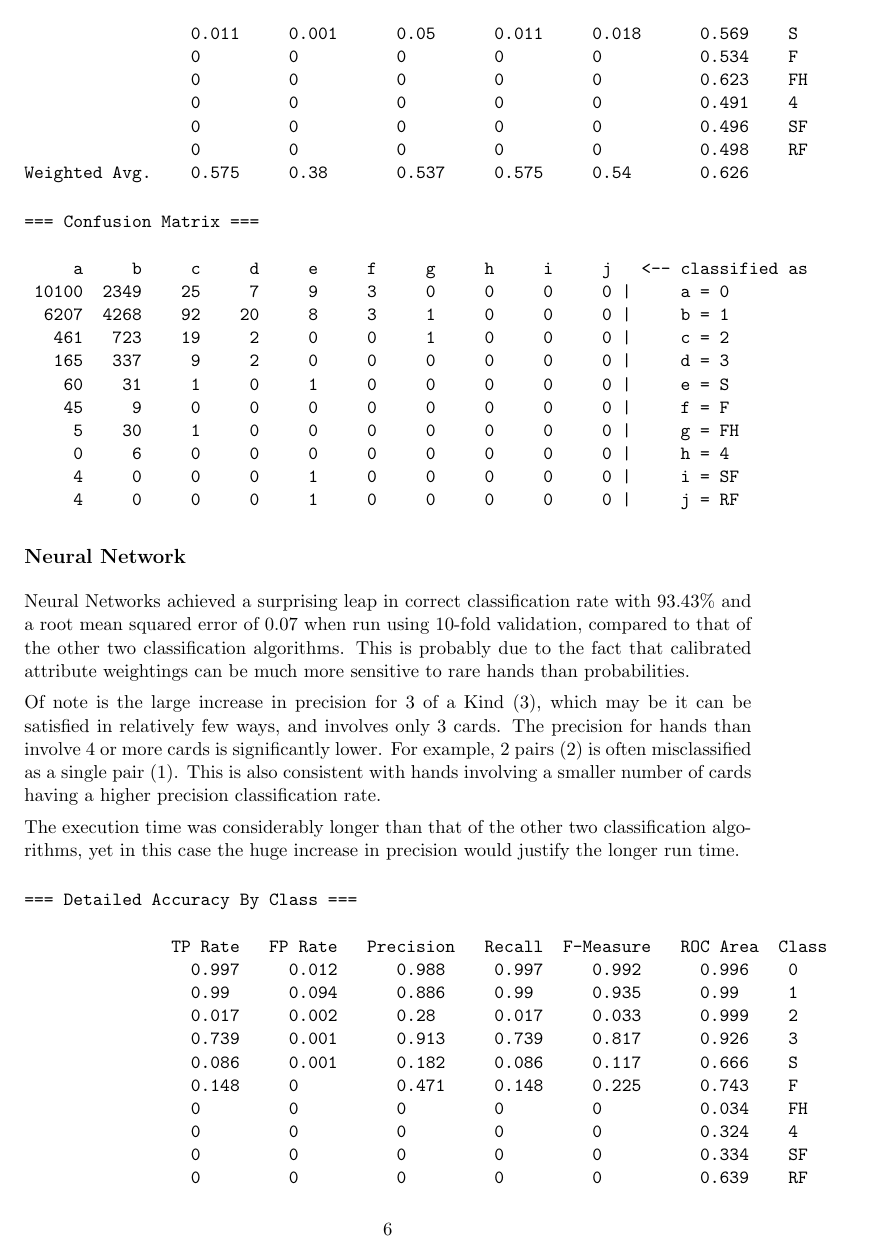
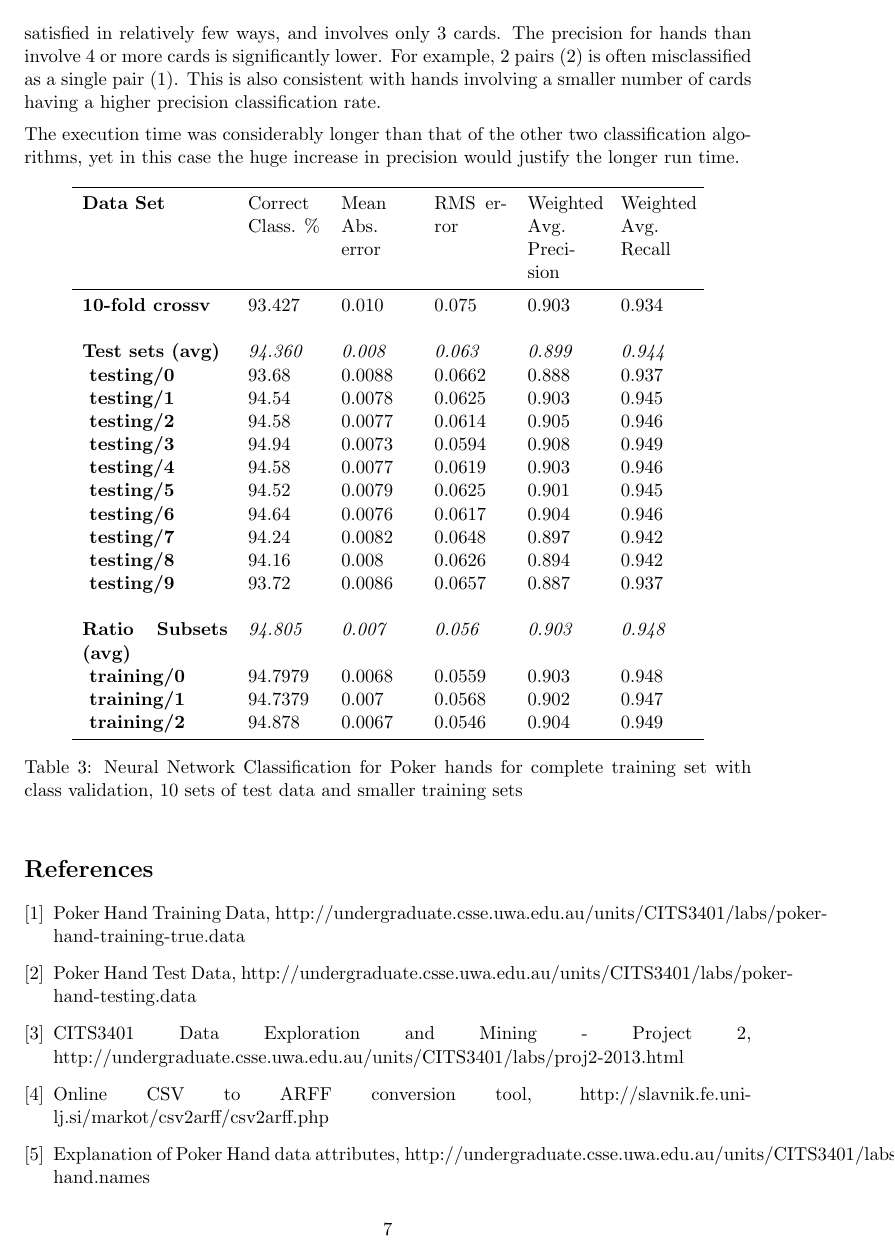
Before and after one commit to atyndall/cits3401, a LaTeX problem sheet (assignment2/doc/CITS3401Project02AleckGreenhamAshTyndall.tex): page 6 of 7 before the commit and page 7 of 9 after it. Compiled offline with pdfLaTeX.

Commit message:
Added formatting & restrictions to results spreadsheet & added results tables to report

```diff
--- a/assignment2/doc/CITS3401Project02AleckGreenhamAshTyndall.tex
+++ b/assignment2/doc/CITS3401Project02AleckGreenhamAshTyndall.tex
@@ -4,7 +4,7 @@
 \usepackage{graphicx}
 \usepackage{caption}
 \usepackage{amsmath}
-\usepackage{appendix}
+\usepackage{booktabs}
 
 \newcommand{\subtitle}[1]{%
   \posttitle{%
@@ -157,3 +156,2 @@ The strong favouring for the lower valued hands can be explained by the large di
-=== Detailed Accuracy By Class ===
+The average correct classification rate for the 10 test sets was 49.24\%, which is close to value the cross validation results.
 
-               TP Rate   FP Rate   Precision   Recall  F-Measure   ROC Area  Class
@@ -197 +194,0 @@ It is interesting to note a large dip in precision for two pairs (2). From the c
-=== Detailed Accuracy By Class ===
@@ -198,14 +198 @@ It is interesting to note a large dip in precision for two pairs (2). From the c
 
-               TP Rate   FP Rate   Precision   Recall  F-Measure   ROC Area  Class
-                 0.808     0.555      0.592     0.808     0.684      0.656    0
-                 0.403     0.242      0.55      0.403     0.465      0.588    1
-                 0.016     0.005      0.129     0.016     0.028      0.657    2
-                 0.004     0.001      0.065     0.004     0.007      0.645    3
-                 0.011     0.001      0.05      0.011     0.018      0.569    S
-                 0         0          0         0         0          0.534    F
-                 0         0          0         0         0          0.623    FH
-                 0         0          0         0         0          0.491    4
-                 0         0          0         0         0          0.496    SF
-                 0         0          0         0         0          0.498    RF
-Weighted Avg.    0.575     0.38       0.537     0.575     0.54       0.626
-\end{verbatim}
@@ -212,16 +222 @@ Weighted Avg.    0.575     0.38       0.537     0.575     0.54       0.626
 
-\begin{verbatim}
-=== Confusion Matrix ===
-
-     a     b     c     d     e     f     g     h     i     j   <-- classified as
- 10100  2349    25     7     9     3     0     0     0     0 |     a = 0
-  6207  4268    92    20     8     3     1     0     0     0 |     b = 1
-   461   723    19     2     0     0     1     0     0     0 |     c = 2
-   165   337     9     2     0     0     0     0     0     0 |     d = 3
-    60    31     1     0     1     0     0     0     0     0 |     e = S
-    45     9     0     0     0     0     0     0     0     0 |     f = F
-     5    30     1     0     0     0     0     0     0     0 |     g = FH
-     0     6     0     0     0     0     0     0     0     0 |     h = 4
-     4     0     0     0     1     0     0     0     0     0 |     i = SF
-     4     0     0     0     1     0     0     0     0     0 |     j = RF
-\end{verbatim}
@@ -228,27 +226,40 @@ Weighted Avg.    0.575     0.38       0.537     0.575     0.54       0.626
 
 \subsection*{Neural Network}
 
-Neural Networks achieved a surprising leap in correct classification rate with 93.43\% and a root mean squared error of 0.07 when run using 10-fold validation, compared to that of the other two classification algorithms. This is probably due to the fact that calibrated attribute weightings can be much more sensitive to rare hands than probabilities.
+Table \ref{tab:nnresults} shows Neural Networks achieved a surprising leap in correct classification rate with 93.43\% and a root mean squared error of 0.07 when run using 10-fold validation, compared to that of the other two classification algorithms. This is probably due to the fact that calibrated attribute weightings can be much more sensitive to rare hands than probabilities.
 
 Of note is the large increase in precision for 3 of a Kind (3), which may be it can be satisfied in relatively few ways, and involves only 3 cards. The precision for hands than involve 4 or more cards is significantly lower. For example, 2 pairs (2) is often misclassified as a single pair (1). This is also consistent with hands involving a smaller number of cards having a higher precision classification rate.
 
 The execution time was considerably longer than that of the other two classification algorithms, yet in this case the huge increase in precision would justify the longer run time.
 
-\begin{verbatim}
-=== Detailed Accuracy By Class ===
-
-               TP Rate   FP Rate   Precision   Recall  F-Measure   ROC Area  Class
-                 0.997     0.012      0.988     0.997     0.992      0.996    0
-                 0.99      0.094      0.886     0.99      0.935      0.99     1
-                 0.017     0.002      0.28      0.017     0.033      0.999    2
-                 0.739     0.001      0.913     0.739     0.817      0.926    3
-                 0.086     0.001      0.182     0.086     0.117      0.666    S
-                 0.148     0          0.471     0.148     0.225      0.743    F
-                 0         0          0         0         0          0.034    FH
-                 0         0          0         0         0          0.324    4
-                 0         0          0         0         0          0.334    SF
-                 0         0          0         0         0          0.639    RF
-Weighted Avg.    0.934     0.046      0.903     0.934     0.911      0.988
-\end{verbatim}
+\begin{table}[htbp]
+  \centering
+  \begin{tabular}{p{3cm}p{1.5cm}p{1.5cm}p{1.5cm}p{1.5cm}p{1.5cm}}
+    \toprule
+    \textbf{Data Set} & Correct Class. \% & Mean Abs. error & RMS error & Weighted Avg. Precision & Weighted Avg. Recall \\
+    \midrule
+    \textbf{10-fold crossv} & 93.427 & 0.010 & 0.075 & 0.903 & 0.934 \\
+    \textbf{} &       &       &       &       &  \\
+    \textbf{Test sets (avg)} & \textit{94.360} & \textit{0.008} & \textit{0.063} & \textit{0.899} & \textit{0.944} \\
+    \textbf{   testing/0} & 93.68 & 0.0088 & 0.0662 & 0.888 & 0.937 \\
+    \textbf{   testing/1} & 94.54 & 0.0078 & 0.0625 & 0.903 & 0.945 \\
+    \textbf{   testing/2} & 94.58 & 0.0077 & 0.0614 & 0.905 & 0.946 \\
+    \textbf{   testing/3} & 94.94 & 0.0073 & 0.0594 & 0.908 & 0.949 \\
+    \textbf{   testing/4} & 94.58 & 0.0077 & 0.0619 & 0.903 & 0.946 \\
+    \textbf{   testing/5} & 94.52 & 0.0079 & 0.0625 & 0.901 & 0.945 \\
+    \textbf{   testing/6} & 94.64 & 0.0076 & 0.0617 & 0.904 & 0.946 \\
+    \textbf{   testing/7} & 94.24 & 0.0082 & 0.0648 & 0.897 & 0.942 \\
+    \textbf{   testing/8} & 94.16 & 0.008 & 0.0626 & 0.894 & 0.942 \\
+    \textbf{   testing/9} & 93.72 & 0.0086 & 0.0657 & 0.887 & 0.937 \\
+    \textbf{} &       &       &       &       &  \\
+    \textbf{Ratio Subsets (avg)} & \textit{94.805} & \textit{0.007} & \textit{0.056} & \textit{0.903} & \textit{0.948} \\
+    \textbf{   training/0} & 94.7979 & 0.0068 & 0.0559 & 0.903 & 0.948 \\
+    \textbf{   training/1} & 94.7379 & 0.007 & 0.0568 & 0.902 & 0.947 \\
+    \textbf{   training/2} & 94.878 & 0.0067 & 0.0546 & 0.904 & 0.949 \\
+    \bottomrule
+    \end{tabular}%
 
 
+\caption{Neural Network Classification for Poker hands for complete training set with class validation, 10 sets of test data and smaller training sets}
+  \label{tab:nnresults}%
+\end{table}%
```
Also changed, not shown: assignment2/doc/CITS3401Project02AleckGreenhamAshTyndall.pdf, assignment2/doc/CITS3401Project02AleckGreenhamAshTyndall.tex (166 more changed lines), 1 other file.
